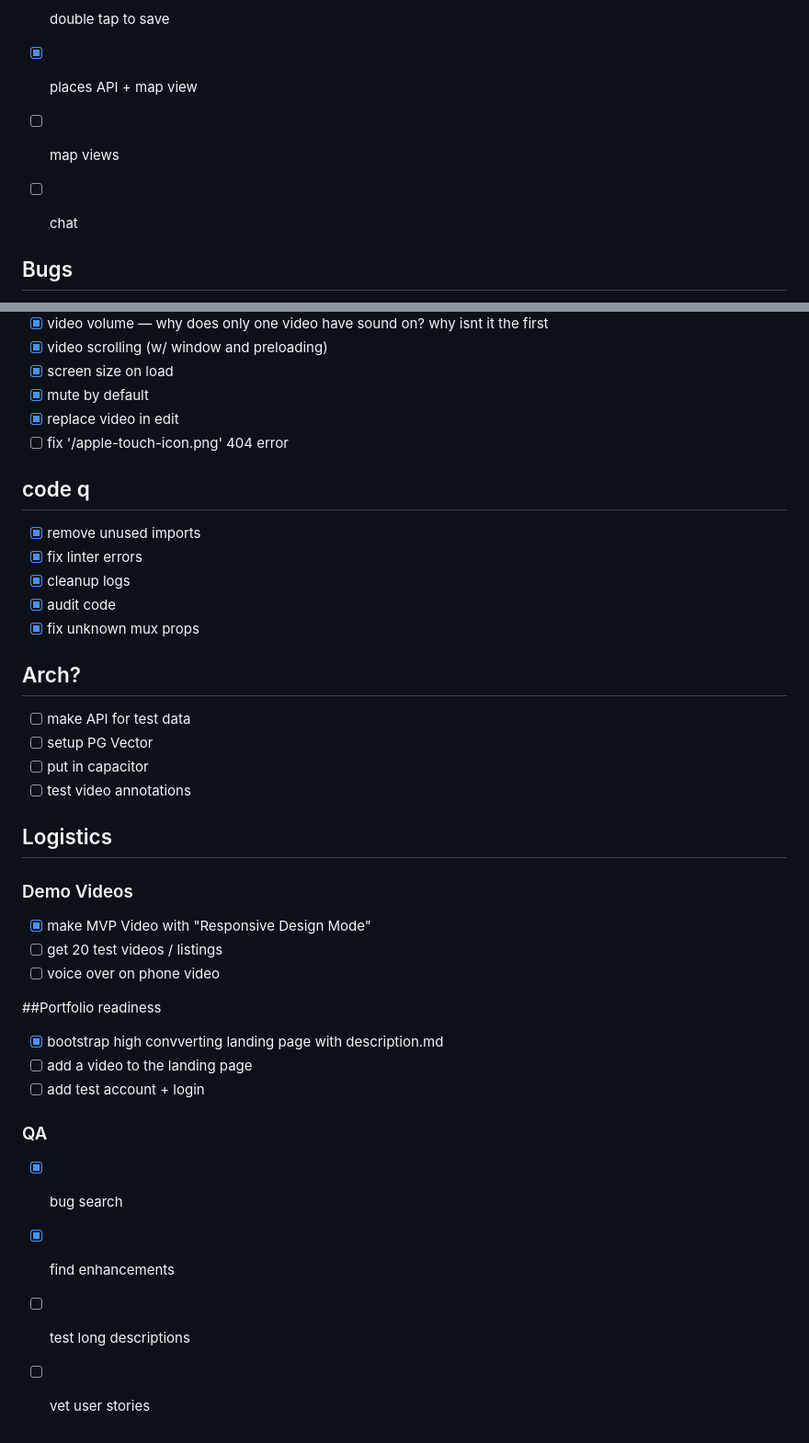
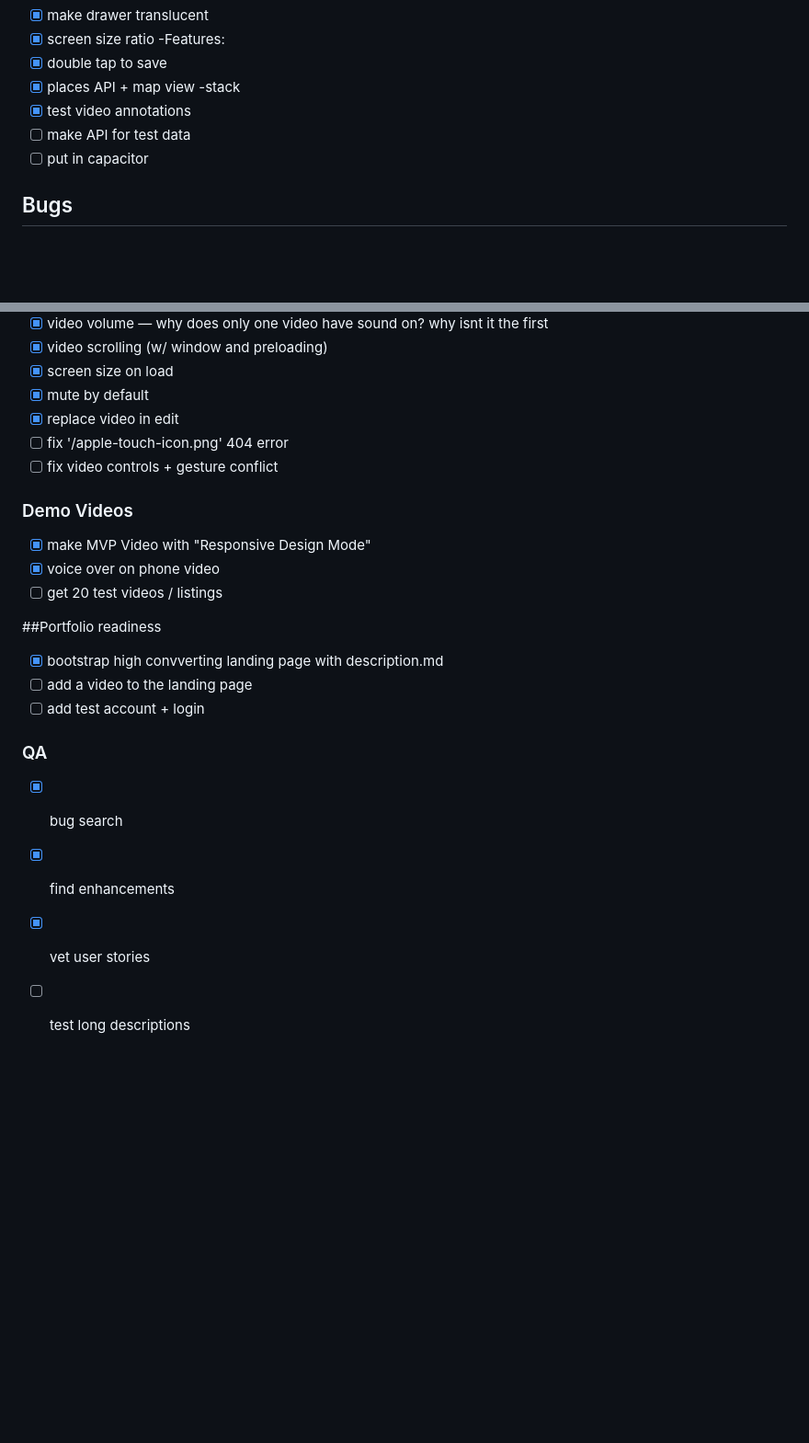
Before and after one commit to thisistheaj/tour-ai, a Markdown page: docs/requirements.md, 2 parts joined by grey strips. Shown at 92% size. GitHub-like rendering; blank space fills up the shorter version.

```diff
--- a/docs/requirements.md
+++ b/docs/requirements.md
@@ -82,9 +181,10 @@ As a renter, I want to contact property managers
 -Features:
 -[x] double tap to save
 -[x] places API + map view
--[ ] map views
--[ ] chat
-
+-stack
+-[x] test video annotations
+-[ ] make API for test data
+-[ ] put in capacitor
 
 ## Bugs
 -[x] UI visible behind status bar
@@ -97,26 +197,12 @@ As a renter, I want to contact property managers
 -[x] mute by default
 -[x] replace video in edit
 -[ ] fix '/apple-touch-icon.png' 404 error
-
-## code q
--[x] remove unused imports
--[x] fix linter errors
--[x] cleanup logs
--[x] audit code
--[x] fix unknown mux props
-
-## Arch?
--[ ] make API for test data
--[ ] setup PG Vector
--[ ] put in capacitor
--[ ] test video annotations
-
-## Logistics
+-[ ] fix video controls + gesture conflict
 
 ### Demo Videos
 -[x] make MVP Video with "Responsive Design Mode"
+-[x] voice over on phone video
 -[ ] get 20 test videos / listings
--[ ] voice over on phone video
 
 ##Portfolio readiness
 -[x] bootstrap high convverting landing page with description.md
@@ -126,5 +212,5 @@ As a renter, I want to contact property managers
 ### QA
 -[x] bug search
 -[x] find enhancements
+-[x] vet user stories
 -[ ] test long descriptions
--[ ] vet user stories
```
Also changed, not shown: other parts of docs/requirements.md (+100 -1 lines).
